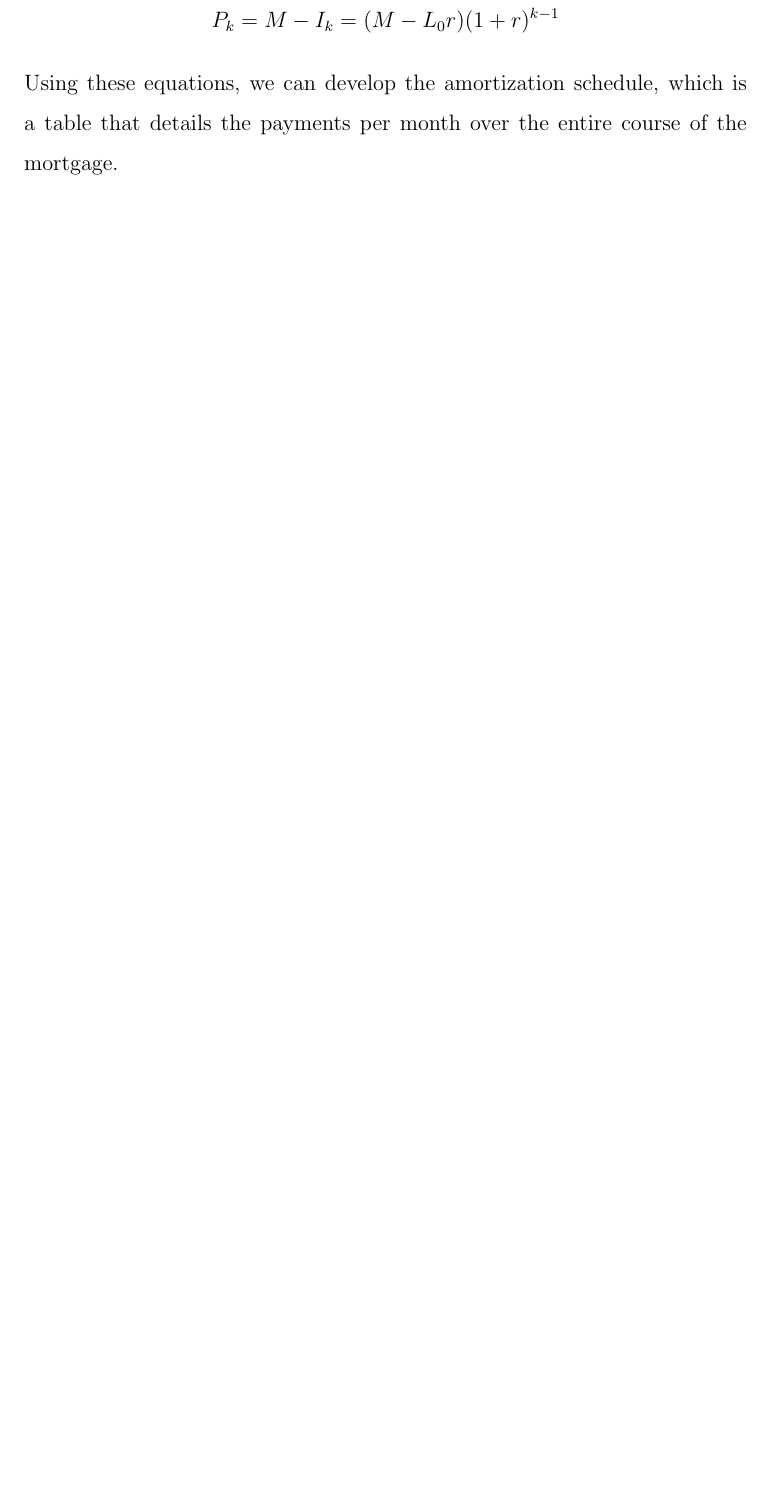
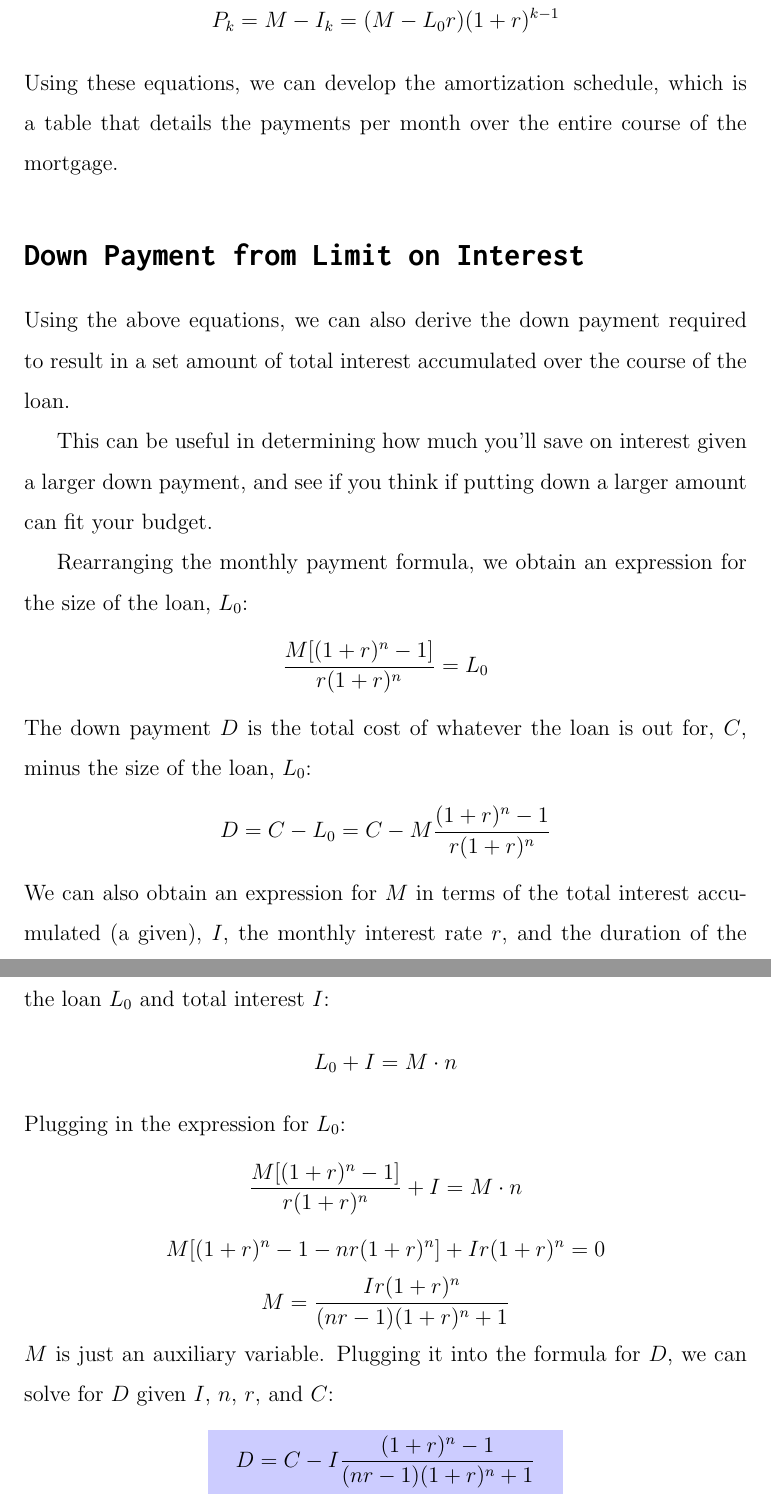
Before and after one commit to MatthewK100000/Mortgage-Calculator, a LaTeX document (Math/mathematical background v1.1.tex): part of page 5 of 5 before the commit and two parts of pages 5 and 6 of 6 after it, the two joined at a grey line, cut so that both start at the same text, the shorter picture padded with empty space. Compiled offline with pdfLaTeX.

Commit message:
introduced new documenation for down_payment_from_limit_on_interest

```diff
--- a/Math/mathematical background v1.0.tex
+++ b/Math/mathematical background v1.1.tex
@@ -87,4 +87,27 @@ $$I_k = L_{k-1}r = L_0 r(1+r)^{k-1} - M\frac{(1+r)^{k-1} - 1}{1} = (L_0 r - M)(1
 The principal for month $k$ is whatever is left over from $M$:
 $$P_k = M - I_k = (M - L_0 r)(1+r)^{k-1}$$
 Using these equations, we can develop the amortization schedule, which is a table that details the payments per month over the entire course of the mortgage.
+
+\section*{\texttt{Down Payment from Limit on Interest}}
+Using the above equations, we can also derive the down payment required to result in a set amount of total interest accumulated over the course of the loan.
+
+This can be useful in determining how much you'll save on interest given a larger down payment, and see if you think if putting down a larger amount can fit your budget.
+
+Rearranging the monthly payment formula, we obtain an expression for the size of the loan, $L_0$:
+$$\frac{M[(1+r)^n - 1]}{r(1+r)^n} = L_0$$
+The down payment $D$ is the total cost of whatever the loan is out for, $C$, minus the size of the loan, $L_0$:
+$$D = C - L_0 = C - M\frac{(1+r)^n - 1}{r(1+r)^n}$$
+We can also obtain an expression for $M$ in terms of the total interest accumulated (a given), $I$, the monthly interest rate $r$, and the duration of the loan in months $n$. By the end of the mortgage, all the money went towards the loan $L_0$ and total interest $I$:
+$$L_0 + I  = M\cdot n$$
+Plugging in the expression for $L_0$:
+$$\frac{M[(1+r)^n - 1]}{r(1+r)^n}  + I  = M\cdot n$$
+$$M[(1+r)^n - 1 - nr(1+r)^n] + Ir(1+r)^n = 0$$
+$$M = \frac{Ir(1+r)^n}{(nr-1)(1+r)^n + 1}$$
+$M$ is just an auxiliary variable. Plugging it into the formula for $D$, we can solve for $D$ given $I$, $n$, $r$, and $C$:
+\begin{empheq}[box=\mybluebox]{align*}
+D = C - I\frac{(1+r)^n - 1}{(nr - 1)(1 + r)^n + 1}
+\end{empheq}
+
+
+
 \end{document}
```
Also changed, not shown: Math/mathematical background v1.1.pdf (added), README.md.
